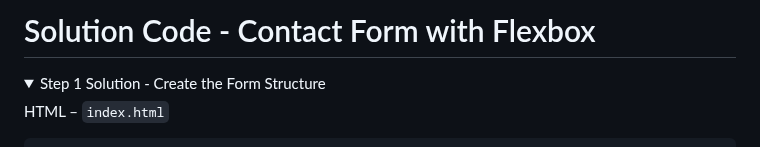
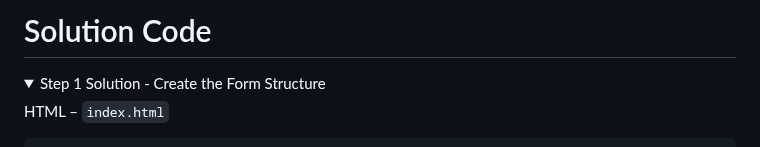
Before and after one commit to clydebankmedia/Contact-Form-with-Flexbox, a Markdown page: solution.md, the part around the change. Drawn GitHub-style; folded sections open.

Commit message:
Update solution page title

```diff
--- a/solution.md
+++ b/solution.md
@@ -1,4 +1,4 @@
-# Solution Code - Contact Form with Flexbox
+# Solution Code
 
 <details>
 <summary> Step 1 Solution - Create the Form Structure</summary>
```
